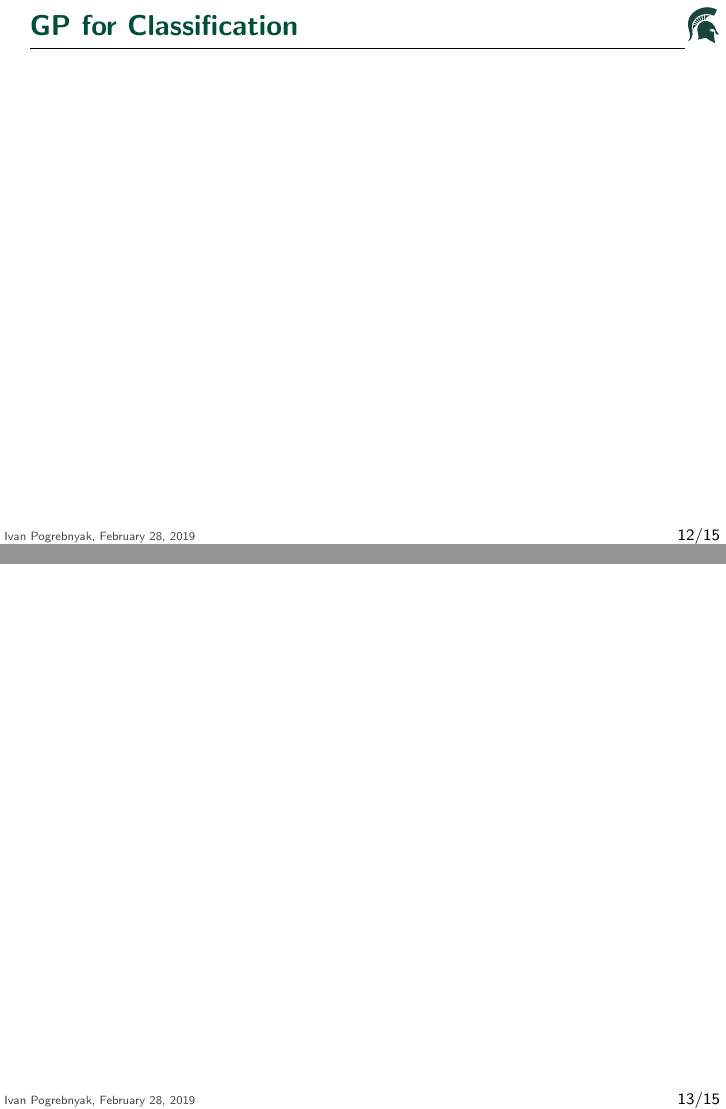
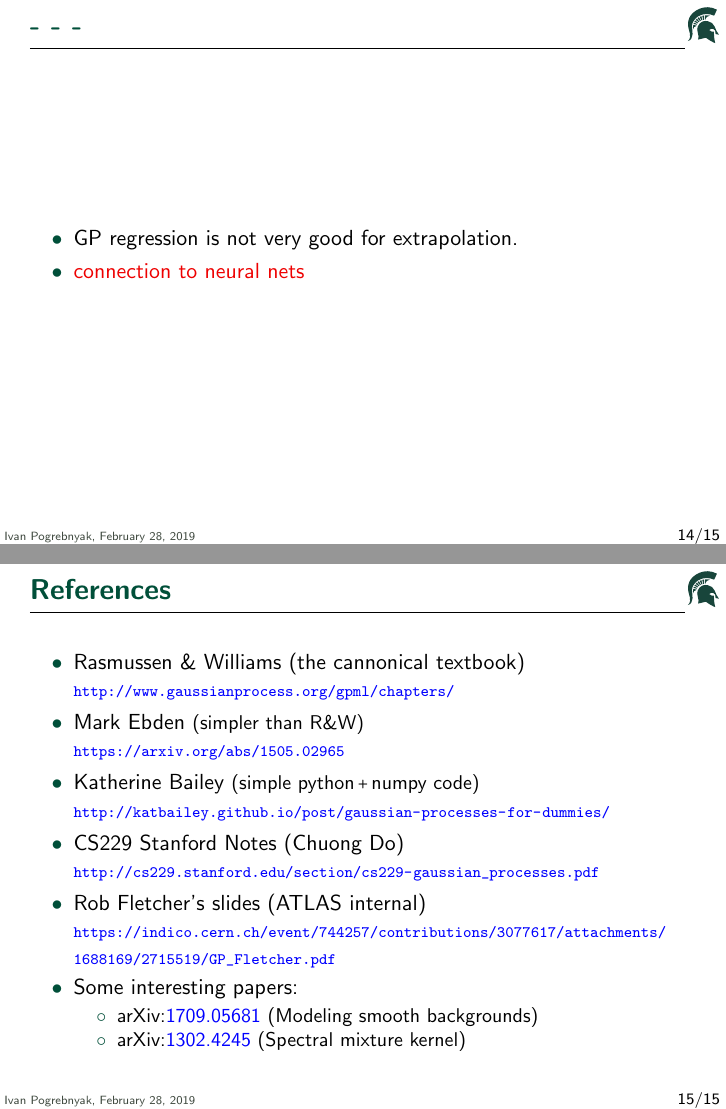
Before and after one commit to ivankp/gp_slides, LaTeX slides (pgo_gp.tex, which reads slides.tex): pages 13 and 14 of 16 before the commit and pages 15 and 16 of 16 after it, joined at a grey line. Compiled offline with pdfLaTeX.

Commit message:
references

```diff
--- a/slides.tex
+++ b/slides.tex
@@ -207,8 +210,32 @@
 \begin{frame} \frametitle{GP for Classification}
 \end{frame}
 
-\begin{frame} \frametitle{}
+\begin{frame} \frametitle{- - -}
+\begin{itemize}
+  \item GP regression is not very good for extrapolation.
+  \item \red{connection to neural nets}
+\end{itemize}
 \end{frame}
 
-\begin{frame} \frametitle{}
+\newcommand{\R}[2]{\item #1 \\ {\scriptsize\url{#2}}}
+\newcommand{\arxiv}[1]{arXiv:\href{https://arxiv.org/abs/#1}{#1}}
+
+\begin{frame} \frametitle{References}
+\begin{itemize}
+  \R{Rasmussen \& Williams (the cannonical textbook)}
+    {http://www.gaussianprocess.org/gpml/chapters/}
+  \R{Mark Ebden {\small(simpler than R\&W)}}
+    {https://arxiv.org/abs/1505.02965}
+  \R{Katherine Bailey {\small(simple python\,\plus\,numpy code)}}
+    {http://katbailey.github.io/post/gaussian-processes-for-dummies/}
+  \R{CS229 Stanford Notes (Chuong Do)}
+    {http://cs229.stanford.edu/section/cs229-gaussian_processes.pdf}
+  \R{Rob Fletcher's slides (ATLAS internal)}
+    {https://indico.cern.ch/event/744257/contributions/3077617/attachments/1688169/2715519/GP_Fletcher.pdf}
+  \item Some interesting papers:
+  \begin{itemize}
+    \item \arxiv{1709.05681} (Modeling smooth backgrounds)
+    \item \arxiv{1302.4245} (Spectral mixture kernel)
+  \end{itemize}
+\end{itemize}
 \end{frame}
```
Also changed, not shown: slides.tex (6 more changed lines).
